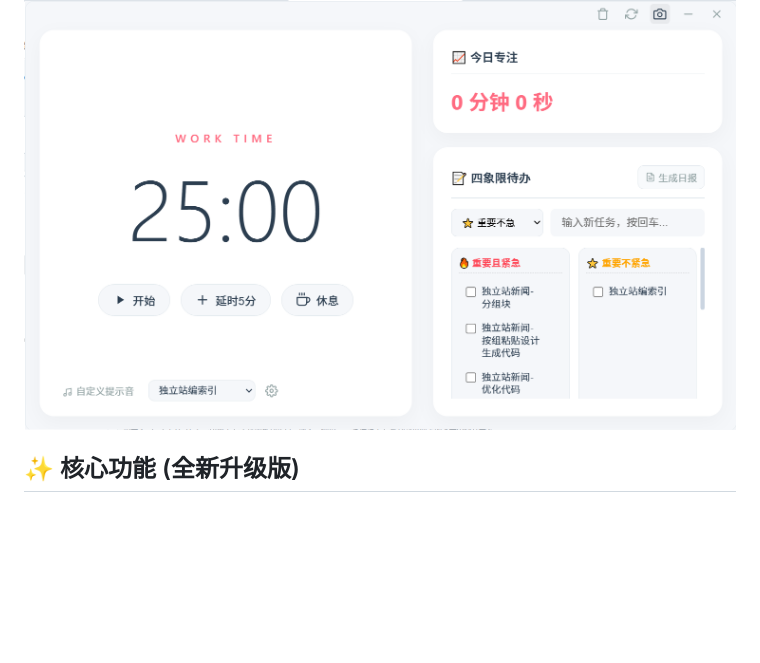
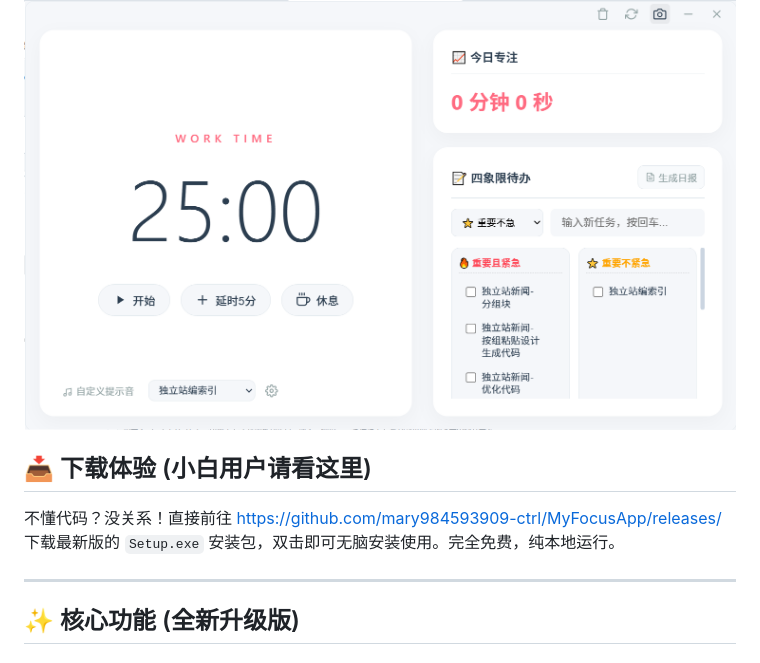
Before and after one commit to mary984593909-ctrl/MyFocusApp, a Markdown page: README.md, the part around one of its changes. GitHub-like rendering; blank space fills up the shorter version.

```diff
--- a/README.md
+++ b/README.md
@@ -5,6 +5,10 @@
 
 ![主界面](./assets/main.png)
 
+## 📥 下载体验 (小白用户请看这里)
+不懂代码？没关系！直接前往 https://github.com/mary984593909-ctrl/MyFocusApp/releases/ 下载最新版的 `Setup.exe` 安装包，双击即可无脑安装使用。完全免费，纯本地运行。
+
+---
 
 ## ✨ 核心功能 (全新升级版)
 
```
Also changed, not shown: other parts of README.md (+1 -2 lines).
